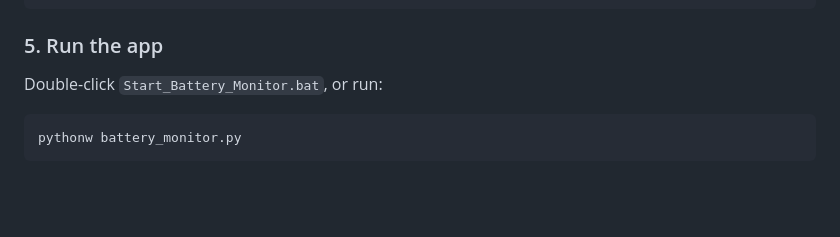
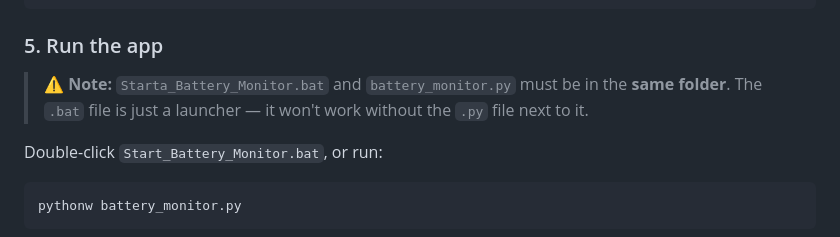
Before and after one commit to adlianabtawi/smart-battery-monitor, a Markdown page: README.md, the part around the change. Rendered like a GitHub page; blank space fills up the shorter version.

Commit message:
Add a disclaimer that the .bat is only a launcher and is not enough to run the app

````diff
--- a/README.md
+++ b/README.md
@@ -111,6 +111,8 @@ DEFAULT_CONFIG = {
 
 ### 5. Run the app
 
+> ⚠️ **Note:** `Starta_Battery_Monitor.bat` and `battery_monitor.py` must be in the **same folder**. The `.bat` file is just a launcher — it won't work without the `.py` file next to it.
+
 Double-click `Start_Battery_Monitor.bat`, or run:
 
 ```bash
````
